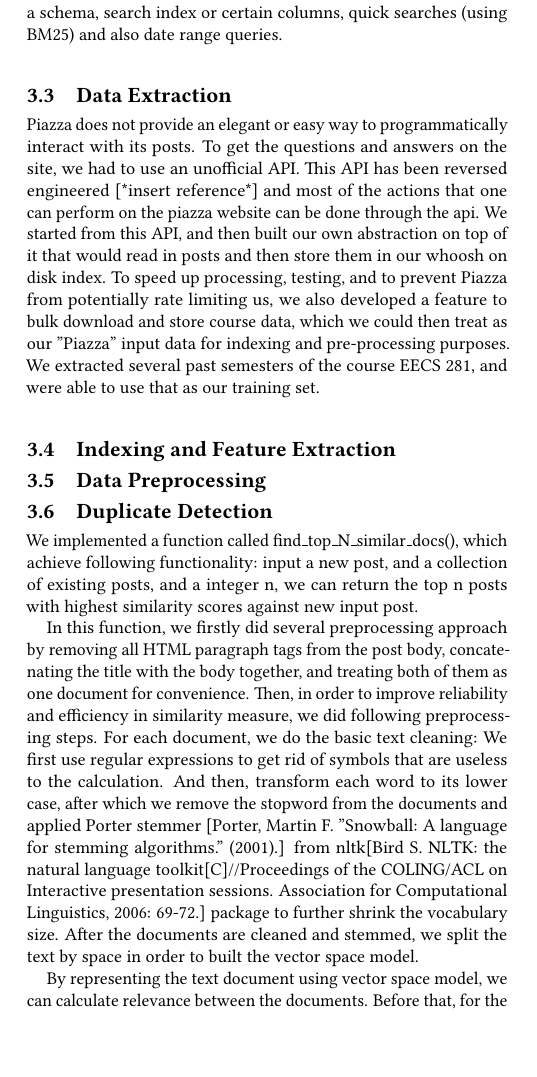
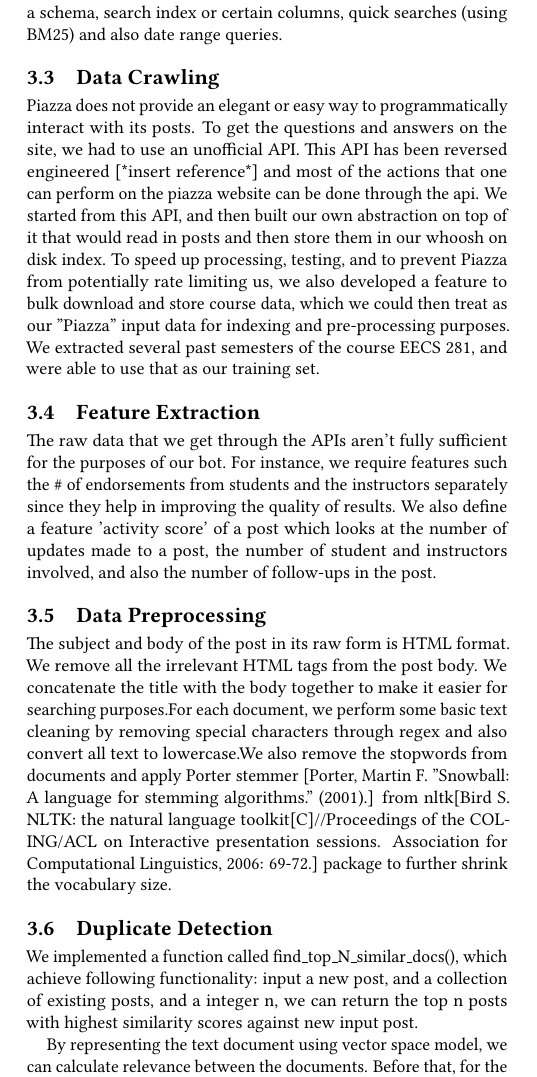
Before and after one commit to pranavr93/piazza_bot, a LaTeX paper (latex/report.tex): part of one column of page 2 of 4, cut so that both start at the same text, the shorter picture padded with empty space. Compiled offline with pdfLaTeX.

Commit message:
add data crawling, feature extraction and data preprocessing

```diff
--- a/latex/report.tex
+++ b/latex/report.tex
@@ -90,22 +90,22 @@
 \subsection{Tools and packages used}
 We took advantage of several python packages and libraries to make the development of Jarvis smoother and more stable. We used python's whoosh library for indexing the documents. Whoosh is a full index library that supports many different operations - creating a schema, search index or certain columns, quick searches (using BM25) and also date range queries.
 
-\subsection{Data Extraction}
+\subsection{Data Crawling}
 Piazza does not provide an elegant or easy way to programmatically interact with its posts. To get the questions and answers on the site, we had to use an unofficial API. This API has been reversed engineered [*insert reference*] and most of the actions that one can perform on the piazza website can be done through the api. We started from this API, and then built our own abstraction on top of it that would read in posts and then store them in our whoosh on disk index. To speed up processing, testing, and to prevent Piazza from potentially rate limiting us, we also developed a feature to bulk download and store course data, which we could then treat as our "Piazza" input data for indexing and pre-processing purposes. We extracted several past semesters of the course EECS 281, and were able to use that as our training set.
 
 
-\subsection{Indexing and Feature Extraction}
+\subsection{Feature Extraction}
+The raw data that we get through the APIs aren't fully sufficient for the purposes of our bot. For instance, we require features such the \# of endorsements from students and the instructors separately since they help in improving the quality of results. We also define a feature 'activity score' of a post which looks at the number of updates made to a post, the number of student and instructors involved, and also the number of follow-ups in the post.
 
 
 \subsection{Data Preprocessing}
+The subject and body of the post in its raw form is HTML format. We remove all the irrelevant HTML tags from the post body. We concatenate the title with the body together to make it easier for searching purposes.For each document, we perform some basic text cleaning by removing special characters through regex and also convert all text to lowercase.We also remove the stopwords from documents and apply Porter stemmer [Porter, Martin F. "Snowball: A language for stemming algorithms." (2001).] from nltk[Bird S. NLTK: the natural language toolkit[C]//Proceedings of the COLING/ACL on Interactive presentation sessions. Association for Computational Linguistics, 2006: 69-72.] package to further shrink the vocabulary size.
 
 \subsection{Duplicate Detection}
 We implemented a function called find\_top\_N\_similar\_docs(), which achieve following functionality: input a new post, and a collection of existing posts, and a integer n, we can return the top n posts with highest similarity scores against new input post.
 
-In this function, we firstly did several preprocessing approach by removing all HTML paragraph tags from the post body, concatenating the title with the body together, and treating both of them as one document for convenience.
-Then, in order to improve reliability and efficiency in similarity measure, we did following preprocessing steps. For each document, we do the basic text cleaning: We first use regular expressions to get rid of symbols that are useless to the calculation. And then, transform each word to its lower case, after which we remove the stopword from the documents and applied Porter stemmer [Porter, Martin F. "Snowball: A language for stemming algorithms." (2001).] from nltk[Bird S. NLTK: the natural language toolkit[C]//Proceedings of the COLING/ACL on Interactive presentation sessions. Association for Computational Linguistics, 2006: 69-72.] package to further shrink the vocabulary size. After the documents are cleaned and stemmed, we split the text by space in order to built the vector space model.
+By representing the text document using vector space model, we can calculate relevance between the documents. Before that, for the term selection, we calculated the TF* IDF(term frequency–inverse document frequency) score for each words in documents by using sklearn built-in function. And then calculate the similarity between new posted documents with all documents in the whole collection. The posts on piazza usually are more than 5 words long, and we consider the document not short yet not too long. In this case, Cosine similarity measure or Dice similarity measure would be more efficient since these measures tend not to over penalize non-overlapping terms. In our implementation, we used Cosine similarity measure for reliability. By comparing pair-wise similarity scores of new input post and all posts in the collections  with input parameters N, we can return top N most similar documents with highest scores in the collections.
 
-By representing the text document using vector space model, we can calculate relevance between the documents. Before that, for the term selection, we calculated the TF* IDF(term frequency–inverse document frequency) score for each words in documents by using sklearn built-in function. And then calculate the similarity between new posted documents with all documents in the whole collection. The posts on piazza usually are more than 5 words long, and we consider the document not short yet not too long. In this case, Cosine similarity measure or Dice similarity measure would be more efficient since these measures tend not to over penalize non-overlapping terms. In our implementation, we used Cosine similarity measure for reliability. By comparing pair-wise similarity scores of new input post and all posts in the collections  with input parameters N, we can return top N most similar documents with highest scores in the collections.
 
 \subsection{Top Questions}
 Every week on a Sunday, Jarvis makes an attempt to post the top 10 questions that could be relevant for every student in the course. To do this, Jarvis retrieves all the posts made one week prior to that Sunday from the whoosh index. Posts that do not contain an instructor answer are filtered out since they would not be of much use. With the remaining posts, Jarvis looks at various features of the posts and scores them. The key features that contribute to the score are :
```
